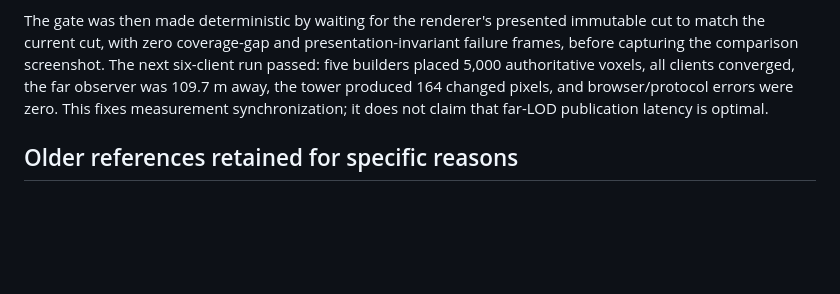
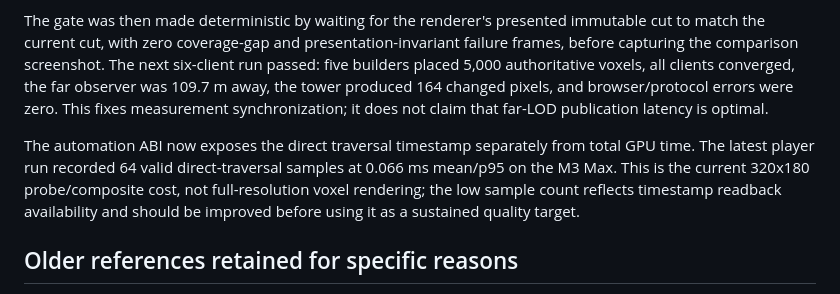
Before and after one commit to blixt/voxels, a Markdown page: docs/20260912-mutable-voxel-research.md, the part around the change. Rendered like a GitHub page; blank space fills up the shorter version.

Commit message:
docs: record direct traversal timing evidence

```diff
--- a/docs/20260912-mutable-voxel-research.md
+++ b/docs/20260912-mutable-voxel-research.md
@@ -330,6 +330,12 @@ authoritative voxels, all clients converged, the far observer was 109.7 m away,
 164 changed pixels, and browser/protocol errors were zero. This fixes measurement synchronization;
 it does not claim that far-LOD publication latency is optimal.
 
+The automation ABI now exposes the direct traversal timestamp separately from total GPU time.
+The latest player run recorded 64 valid direct-traversal samples at 0.066 ms mean/p95 on the M3
+Max. This is the current 320x180 probe/composite cost, not full-resolution voxel rendering; the
+low sample count reflects timestamp readback availability and should be improved before using it
+as a sustained quality target.
+
 ## Older references retained for specific reasons
 
 - [HashDAG (2020)](https://github.com/Phyronnaz/HashDAG) and
```
